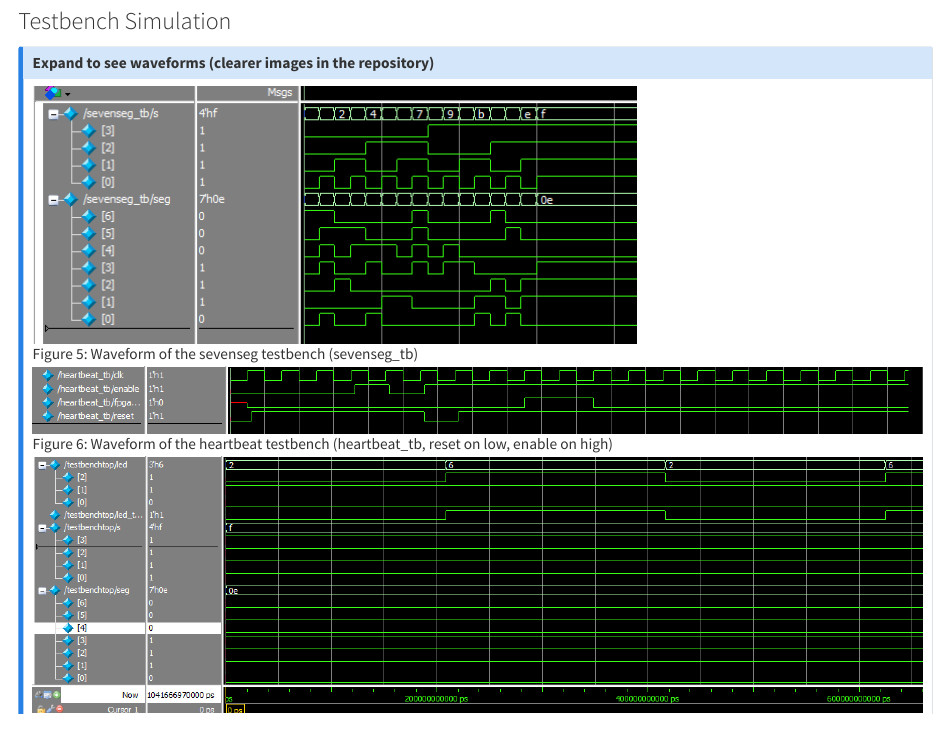
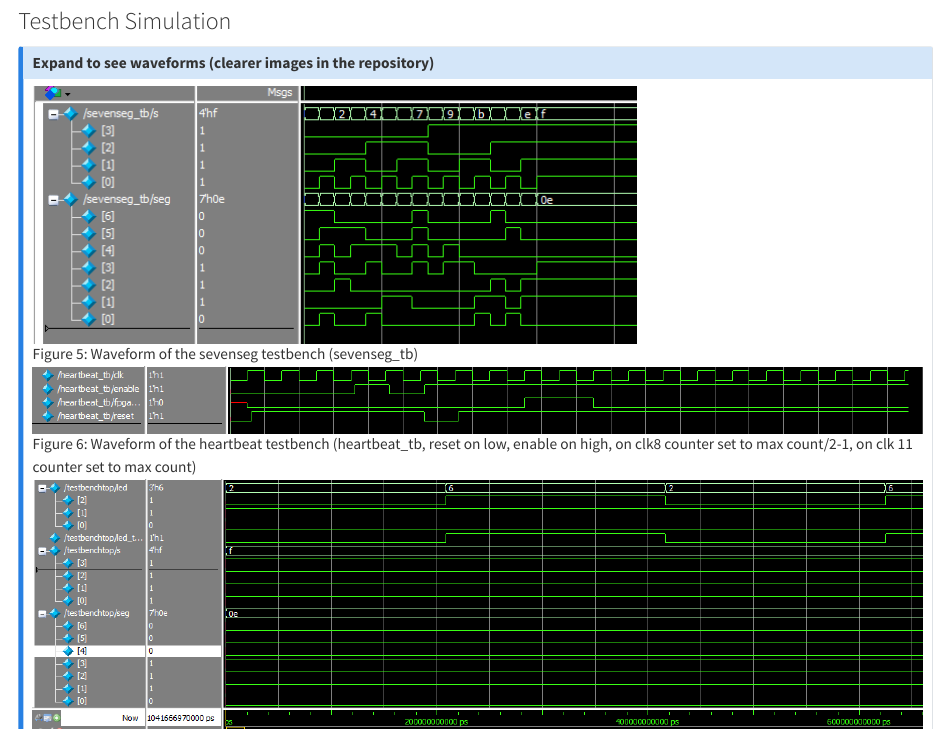
Before and after one commit to Jebeandiah/hmc-e155-portfolio, a Quarto document (labs/lab1/lab1.qmd): the page in a window 1100 px wide, from 3600 px down. Rendered offline with R 4.5, knitr and Pandoc in place of Quarto, with nearby package versions.

Commit message:
more waveform description

```diff
--- a/labs/lab1/lab1.qmd
+++ b/labs/lab1/lab1.qmd
@@ -46,7 +46,7 @@ Figure 2 shows how the seven segment display was physically connected to the dev
 ## Expand to see waveforms (clearer images in the repository)
 ![Figure 5: Waveform of the sevenseg testbench (sevenseg_tb)](images/sevenseegwf.png)
 
-![Figure 6: Waveform of the heartbeat testbench (heartbeat_tb, reset on low, enable on high)](images/heartbeatwf.png)
+![Figure 6: Waveform of the heartbeat testbench (heartbeat_tb, reset on low, enable on high, on clk8 counter set to max count/2-1, on clk 11 counter set to max count)](images/heartbeatwf.png)
 
 ![Figure 7: Waveform of the HSOC part of the top testbench (testbench_top)](images/clkwf.png)
 
```
